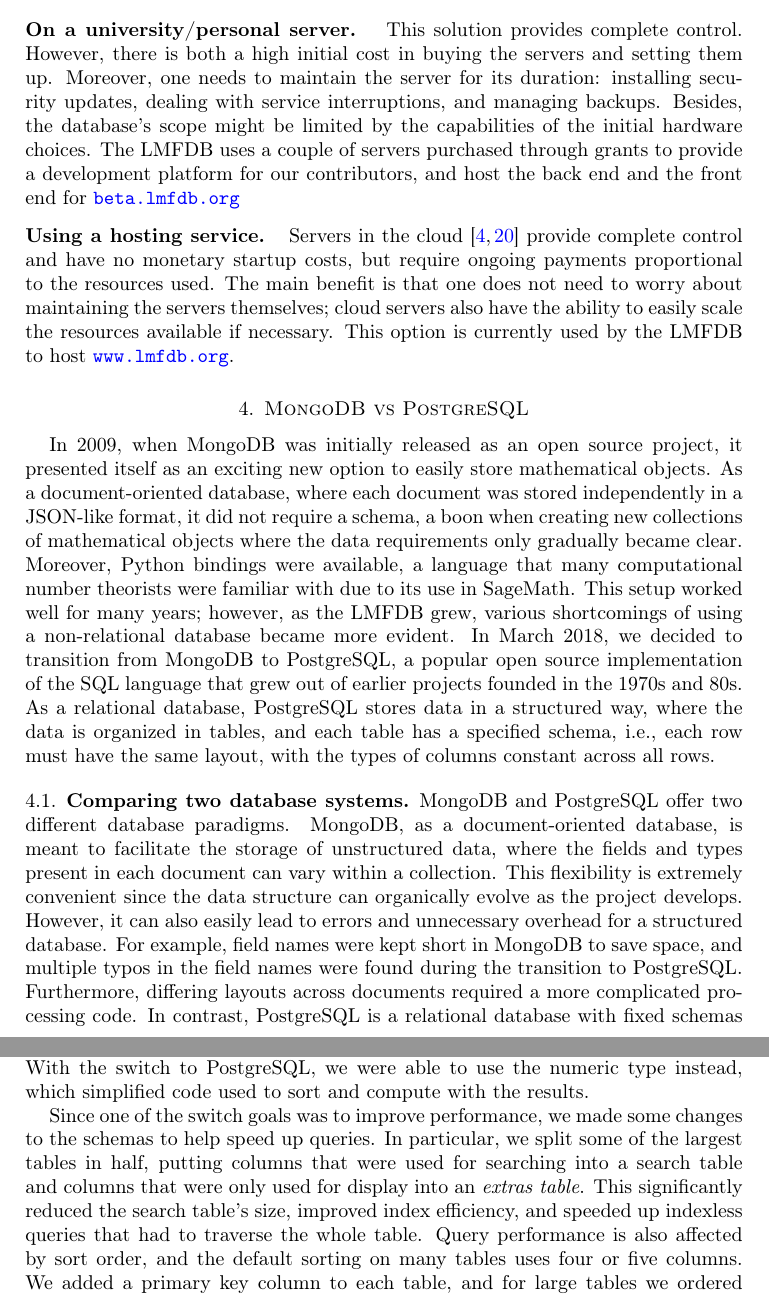
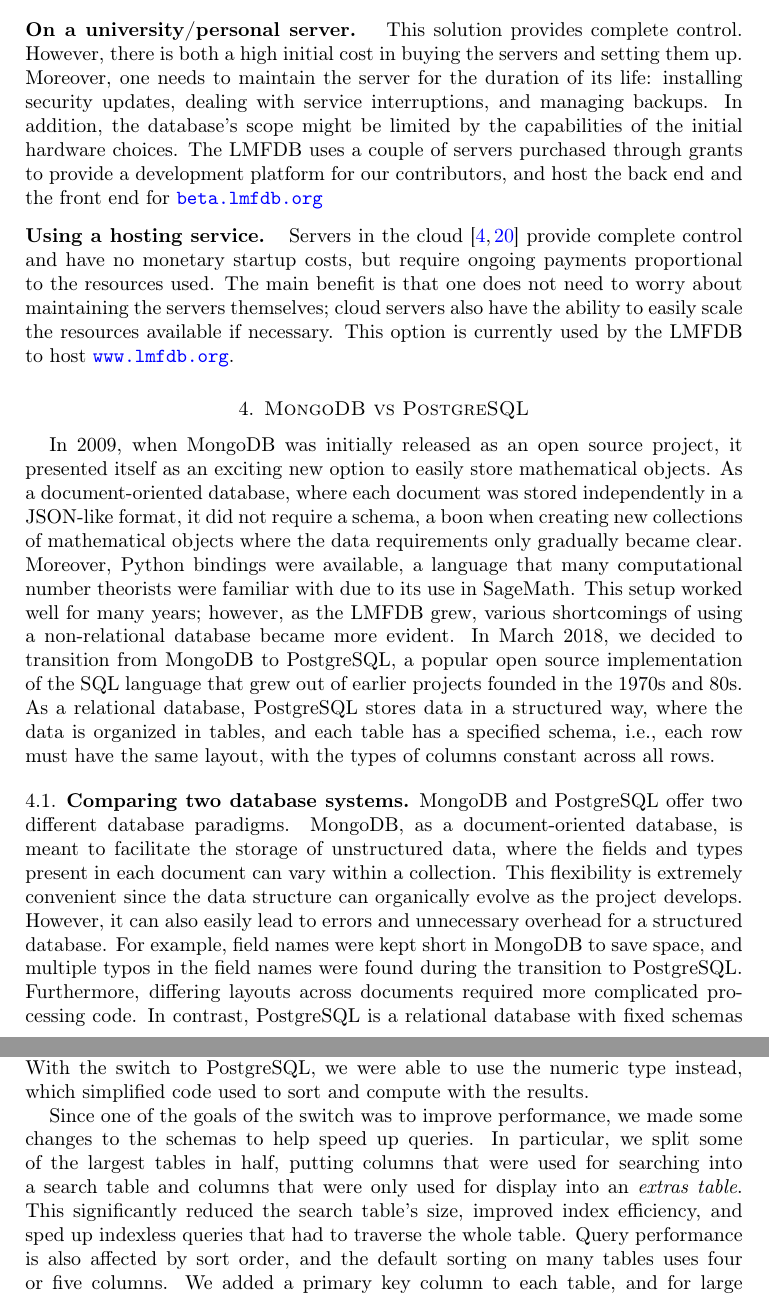
Before and after one commit to roed314/mathdatabases, a LaTeX paper (transition.tex): two parts of pages 6 and 9 of 14, joined at a grey line, cut so that both start at the same text. Compiled offline with pdfLaTeX.

Commit message:
A few fixes

```diff
--- a/transition.tex
+++ b/transition.tex
@@ -240,8 +240,8 @@ We focus on how each possibility varies in terms of cost, ease of maintenance an
 
 \subhead{On a university/personal server}
     This solution provides complete control.
-    However, there is both a high initial cost in buying the servers and setting them up. Moreover, one needs to maintain the server for its duration: installing security updates, dealing with service interruptions, and managing backups.
-    Besides, the database's scope might be limited by the capabilities of the initial hardware choices.
+    However, there is both a high initial cost in buying the servers and setting them up. Moreover, one needs to maintain the server for the duration of its life: installing security updates, dealing with service interruptions, and managing backups.
+    In addition, the database's scope might be limited by the capabilities of the initial hardware choices.
     The LMFDB uses a couple of servers purchased through grants to provide a development platform for our contributors, and host the back end and the front end for \url{beta.lmfdb.org}
 
 \subhead{Using a hosting service}
@@ -267,7 +267,7 @@ MongoDB, as a document-oriented database, is meant to facilitate the storage of
 This flexibility is extremely convenient since the data structure can organically evolve as the project develops.
 However, it can also easily lead to errors and unnecessary overhead for a structured database.
 For example, field names were kept short in MongoDB to save space, and multiple typos in the field names were found during the transition to PostgreSQL.
-Furthermore, differing layouts across documents required a more complicated processing code.
+Furthermore, differing layouts across documents required more complicated processing code.
 In contrast, PostgreSQL is a relational database with fixed schemas that enable queries across multiple tables.
 Since the LMFDB was already a uniform set of fields in MongoDB (so much so that an inventory application was written to extract a schema from the data), creating a formal schema was fairly straightforward.
 Database-level schema support improves robustness and performance, and PostgreSQL's JSONB type allows for schemaless columns when desired.
@@ -390,9 +390,9 @@ We also took advantage of the transition to change some data types that had been
 For example, many large integers had been stored as strings since MongoDB lacked an arbitrary precision data type.
 With the switch to PostgreSQL, we were able to use the numeric type instead, which simplified code used to sort and compute with the results.
 
-Since one of the switch goals was to improve performance, we made some changes to the schemas to help speed up queries.
+Since one of the goals of the switch was to improve performance, we made some changes to the schemas to help speed up queries.
 In particular, we split some of the largest tables in half, putting columns that were used for searching into a search table and columns that were only used for display into an \emph{extras table}.
-This significantly reduced the search table's size, improved index efficiency, and speeded up indexless queries that had to traverse the whole table.
+This significantly reduced the search table's size, improved index efficiency, and sped up indexless queries that had to traverse the whole table.
 Query performance is also affected by sort order, and the default sorting on many tables uses four or five columns.
 We added a primary key column to each table, and for large tables we ordered this primary key by the table's standard order.
 This feature decreased the size of indexes and improved their performance since search results could be ordered by a single numeric column rather than a combination of many columns.
```
Also changed, not shown: transition.tex (2 more changed lines).
